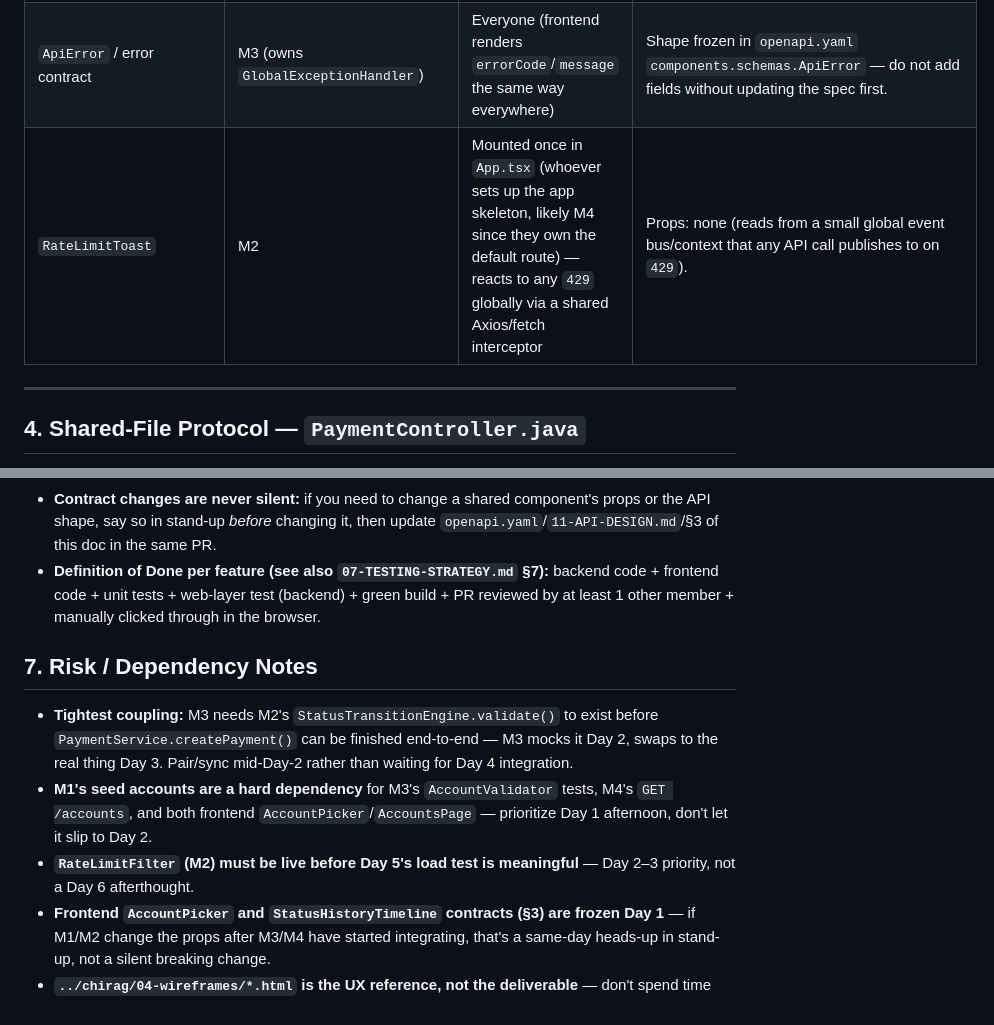
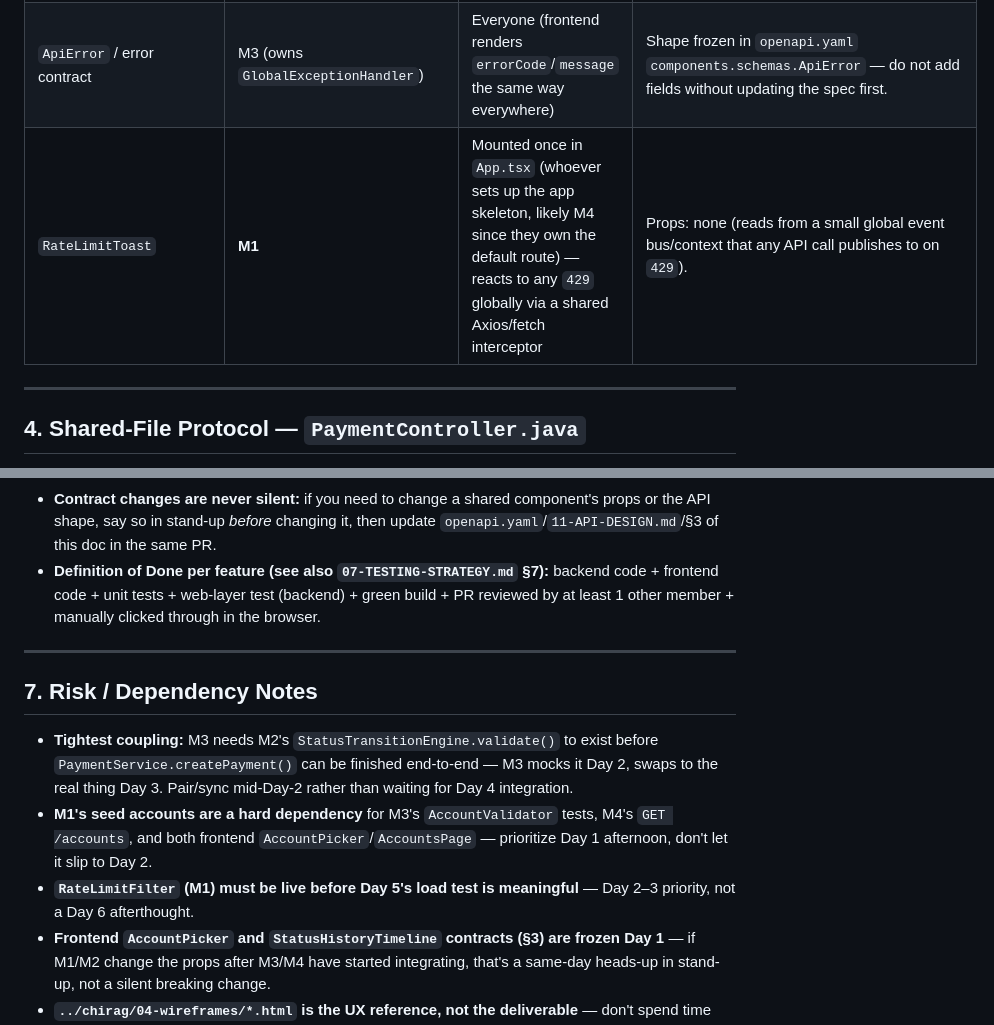
Before and after one commit to Neueda-Learning/11.102-PayPulse, a Markdown page: docs/13-WORK-DISTRIBUTION.md, 2 parts joined by grey strips. Rendered like a GitHub page.

```diff
--- a/docs/13-WORK-DISTRIBUTION.md
+++ b/docs/13-WORK-DISTRIBUTION.md
@@ -84,7 +84,7 @@ To let people build in parallel without waiting on each other, freeze these tiny
 | `StatusHistoryTimeline` | M2 | M4 (Payment Details page) | Props: `{ history: PaymentHistoryResponse[] }`. Renders the ordered timeline exactly as in `../chirag/04-wireframes/payment-details.html`. Pure/presentational — no fetching. |
 | `PaymentMapper` (backend, MapStruct) | M3 (creates it for `create()`/`PaymentResponse`) | M4 (reuses for `getById()`/`list()`) | Interface signature frozen from `08-UML-CLASS-DIAGRAM.md`: `toEntity(CreatePaymentRequest)`, `toResponse(Payment)`, `toHistoryResponse(PaymentStatusHistory)`. M3 creates the file Day 1; M4 only *adds* usages, never changes the mapping signatures without a heads-up. |
 | `ApiError` / error contract | M3 (owns `GlobalExceptionHandler`) | Everyone (frontend renders `errorCode`/`message` the same way everywhere) | Shape frozen in `openapi.yaml` `components.schemas.ApiError` — do not add fields without updating the spec first. |
-| `RateLimitToast` | M2 | Mounted once in `App.tsx` (whoever sets up the app skeleton, likely M4 since they own the default route) — reacts to any `429` globally via a shared Axios/fetch interceptor | Props: none (reads from a small global event bus/context that any API call publishes to on `429`). |
+| `RateLimitToast` | **M1** | Mounted once in `App.tsx` (whoever sets up the app skeleton, likely M4 since they own the default route) — reacts to any `429` globally via a shared Axios/fetch interceptor | Props: none (reads from a small global event bus/context that any API call publishes to on `429`). |
 
 ---
 
@@ -123,11 +123,13 @@ Per `08-UML-CLASS-DIAGRAM.md`, `PaymentController` is a single class with 7 meth
 - **Contract changes are never silent:** if you need to change a shared component's props or the API shape, say so in stand-up *before* changing it, then update `openapi.yaml`/`11-API-DESIGN.md`/§3 of this doc in the same PR.
 - **Definition of Done per feature (see also `07-TESTING-STRATEGY.md` §7):** backend code + frontend code + unit tests + web-layer test (backend) + green build + PR reviewed by at least 1 other member + manually clicked through in the browser.
 
+---
+
 ## 7. Risk / Dependency Notes
 
 - **Tightest coupling:** M3 needs M2's `StatusTransitionEngine.validate()` to exist before `PaymentService.createPayment()` can be finished end-to-end — M3 mocks it Day 2, swaps to the real thing Day 3. Pair/sync mid-Day-2 rather than waiting for Day 4 integration.
 - **M1's seed accounts are a hard dependency** for M3's `AccountValidator` tests, M4's `GET /accounts`, and both frontend `AccountPicker`/`AccountsPage` — prioritize Day 1 afternoon, don't let it slip to Day 2.
-- **`RateLimitFilter` (M2) must be live before Day 5's load test is meaningful** — Day 2–3 priority, not a Day 6 afterthought.
+- **`RateLimitFilter` (M1) must be live before Day 5's load test is meaningful** — Day 2–3 priority, not a Day 6 afterthought.
 - **Frontend `AccountPicker` and `StatusHistoryTimeline` contracts (§3) are frozen Day 1** — if M1/M2 change the props after M3/M4 have started integrating, that's a same-day heads-up in stand-up, not a silent breaking change.
 - **`../chirag/04-wireframes/*.html` is the UX reference, not the deliverable** — don't spend time perfecting the dummy HTML further; port the layout/behavior into the real React app.
 - If any member finishes their 3 feature-units early, next-best use of time (priority order): (1) help unblock whoever's on the critical path (M2→M3 coupling above), (2) add missing tests per `07-TESTING-STRATEGY.md` §2.5–2.8, (3) pick up a Good-to-Have feature (#13–#17 in `../chirag/01-feature-list.md`).
```
Also changed, not shown: other parts of docs/13-WORK-DISTRIBUTION.md (+16 -18 lines).
